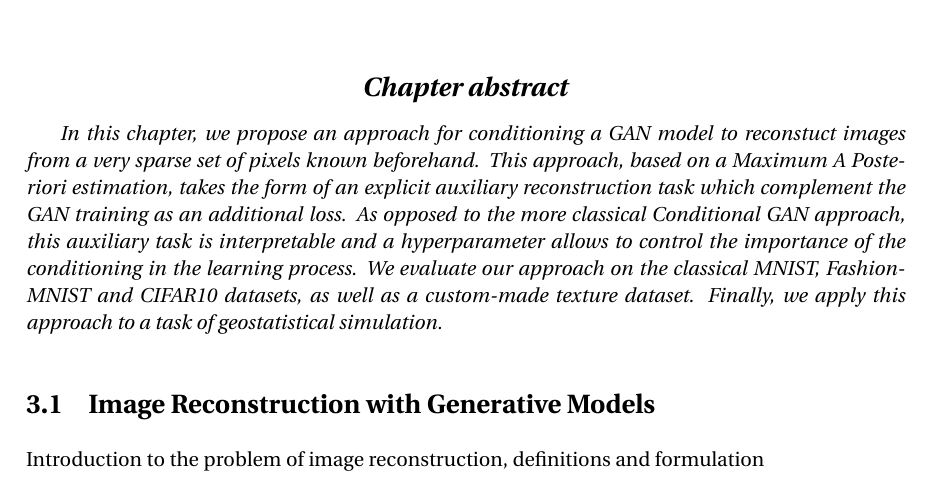
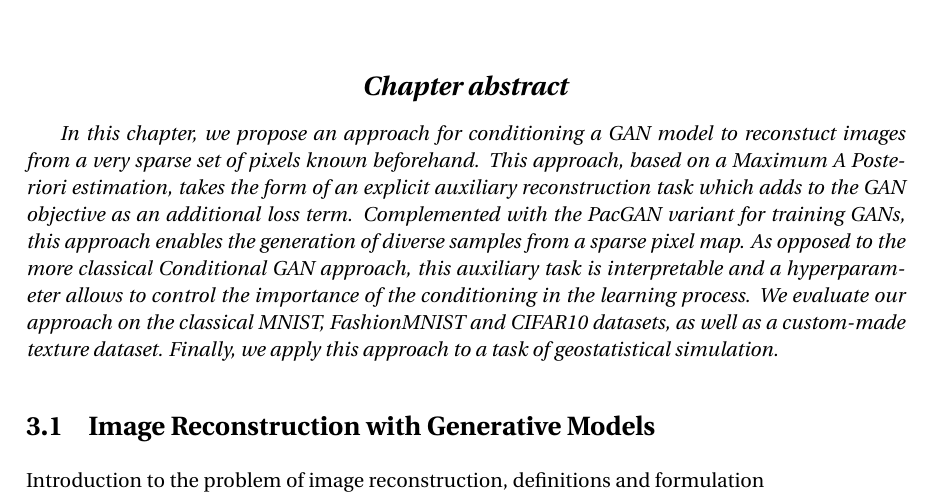
Before and after one commit to cyprienruffino/phd_thesis, a LaTeX document (Manuscrit.tex, which reads chapters/chapter2.tex): part of page 19 of 43, cut so that both start at the same text. Compiled offline with pdfLaTeX.

Commit message:
txs auto checkin

```diff
--- a/chapters/chapter2.tex
+++ b/chapters/chapter2.tex
@@ -2,7 +2,7 @@
 \label{chap:chapter2}
 
 \begin{chapterabstract}
-	In this chapter, we propose an approach for conditioning a GAN model to reconstuct images from a very sparse set of pixels known beforehand. This approach, based on a Maximum A Posteriori estimation, takes the form of an explicit auxiliary reconstruction task which complement the GAN training as an additional loss. As opposed to the more classical Conditional GAN approach, this auxiliary task is interpretable and a hyperparameter allows to control the importance of the conditioning in the learning process. We evaluate our approach on the classical MNIST, FashionMNIST and CIFAR10 datasets, as well as a custom-made texture dataset. Finally,  we apply this approach to a task of geostatistical simulation.
+	In this chapter, we propose an approach for conditioning a GAN model to reconstuct images from a very sparse set of pixels known beforehand. This approach, based on a Maximum A Posteriori estimation, takes the form of an explicit auxiliary reconstruction task which adds to the GAN objective as an additional loss term. Complemented with the PacGAN variant for training GANs, this approach enables the generation of diverse samples from a sparse pixel map. As opposed to the more classical Conditional GAN approach, this auxiliary task is interpretable and a hyperparameter allows to control the importance of the conditioning in the learning process. We evaluate our approach on the classical MNIST, FashionMNIST and CIFAR10 datasets, as well as a custom-made texture dataset. Finally,  we apply this approach to a task of geostatistical simulation.
 \end{chapterabstract}
  \section{Image Reconstruction with Generative Models}
 
```
